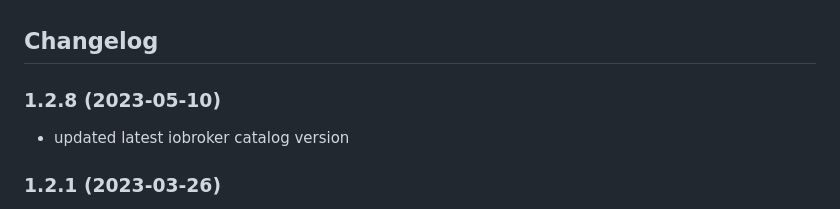
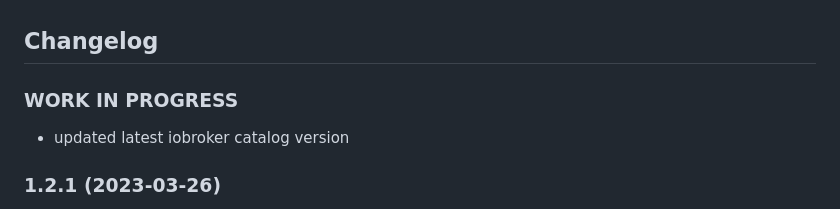
Before and after one commit to hausbus/ioBroker.hausbus_de, a Markdown page: README.md, the part around the change. GitHub-like rendering.

Commit message:
just another try to release

```diff
--- a/README.md
+++ b/README.md
@@ -22,7 +22,7 @@ The HausBus.de adapter is ready to use without further configurations. It is aut
   Placeholder for the next version (at the beginning of the line):
   ### **WORK IN PROGRESS**
 -->
-### 1.2.8 (2023-05-10)
+### **WORK IN PROGRESS**
 * updated latest iobroker catalog version
 
 ### 1.2.1 (2023-03-26)
```
